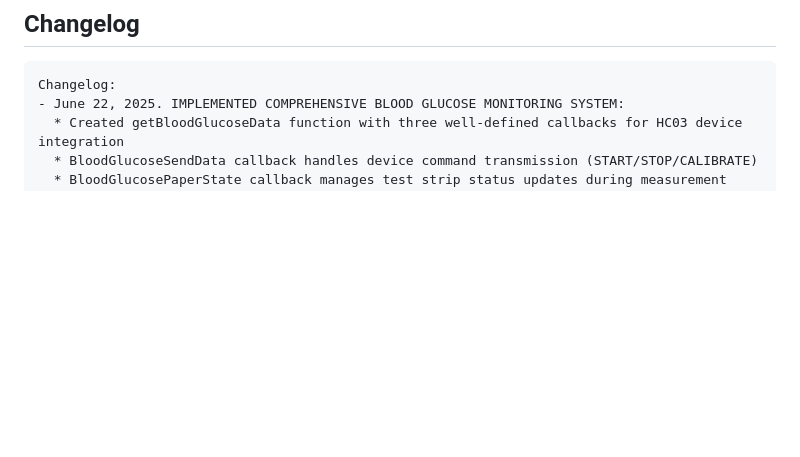
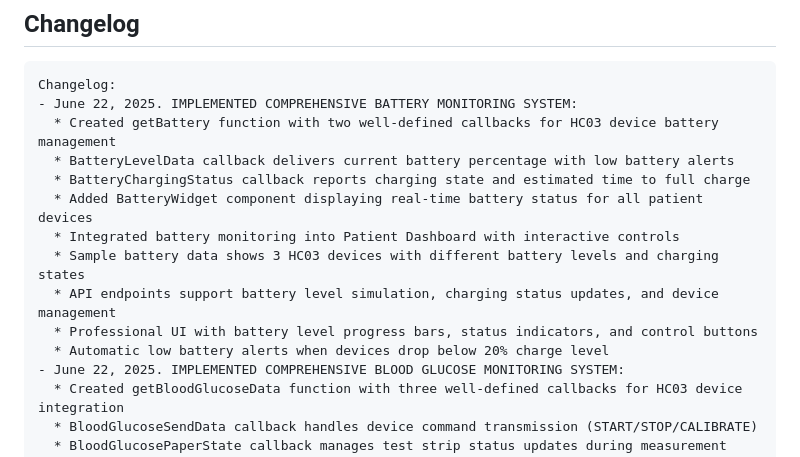
Before and after one commit to Trojan-software/healthcare-app, a Markdown page: replit.md, the part around the change. GitHub-like rendering; blank space fills up the shorter version.

Commit message:
Add system to monitor device batteries and display data on patient dashboards
Implements getBattery function with BatteryLevelData and BatteryChargingStatus callbacks; renders data in Patient Dashboard.

Replit-Commit-Author: Agent
Replit-Commit-Session-Id: ea1d7799-4742-48e8-b542-b58b2bd74269
Replit-Commit-Screenshot-Url: https://storage.googleapis.com/screenshot-production-us-central1/bfa7845a-e0c0-4ad7-88d4-68740cf458f7/90c97471-46b4-4ca2-9449-36153130a89e.jpg

````diff
--- a/replit.md
+++ b/replit.md
@@ -98,6 +98,16 @@ The system follows a modern full-stack architecture with React frontend, Express
 
 ```
 Changelog:
+- June 22, 2025. IMPLEMENTED COMPREHENSIVE BATTERY MONITORING SYSTEM:
+  * Created getBattery function with two well-defined callbacks for HC03 device battery management
+  * BatteryLevelData callback delivers current battery percentage with low battery alerts
+  * BatteryChargingStatus callback reports charging state and estimated time to full charge
+  * Added BatteryWidget component displaying real-time battery status for all patient devices
+  * Integrated battery monitoring into Patient Dashboard with interactive controls
+  * Sample battery data shows 3 HC03 devices with different battery levels and charging states
+  * API endpoints support battery level simulation, charging status updates, and device management
+  * Professional UI with battery level progress bars, status indicators, and control buttons
+  * Automatic low battery alerts when devices drop below 20% charge level
 - June 22, 2025. IMPLEMENTED COMPREHENSIVE BLOOD GLUCOSE MONITORING SYSTEM:
   * Created getBloodGlucoseData function with three well-defined callbacks for HC03 device integration
   * BloodGlucoseSendData callback handles device command transmission (START/STOP/CALIBRATE)
````
